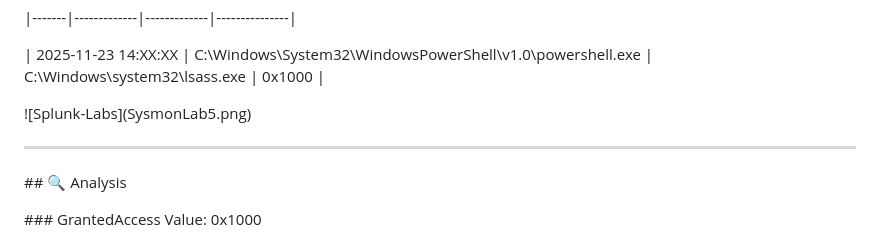
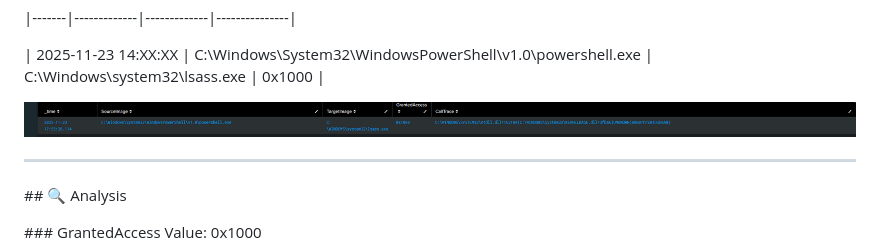
Before and after one commit to StillLearning415/Splunk-Labs, a Markdown page: Sysmonlab5.md, the part around the change. Drawn GitHub-style.

Commit message:
Update Sysmonlab5.md with new content

```diff
--- a/Sysmonlab5.md
+++ b/Sysmonlab5.md
@@ -86,7 +86,7 @@ index=windows EventCode=10 TargetImage="\*lsass.exe" earliest=-30m
 
 
 
-!\[Splunk-Labs](SysmonLab5.png)
+![Splunk-Labs](SysmonLab5.png)
 
 
 
```
